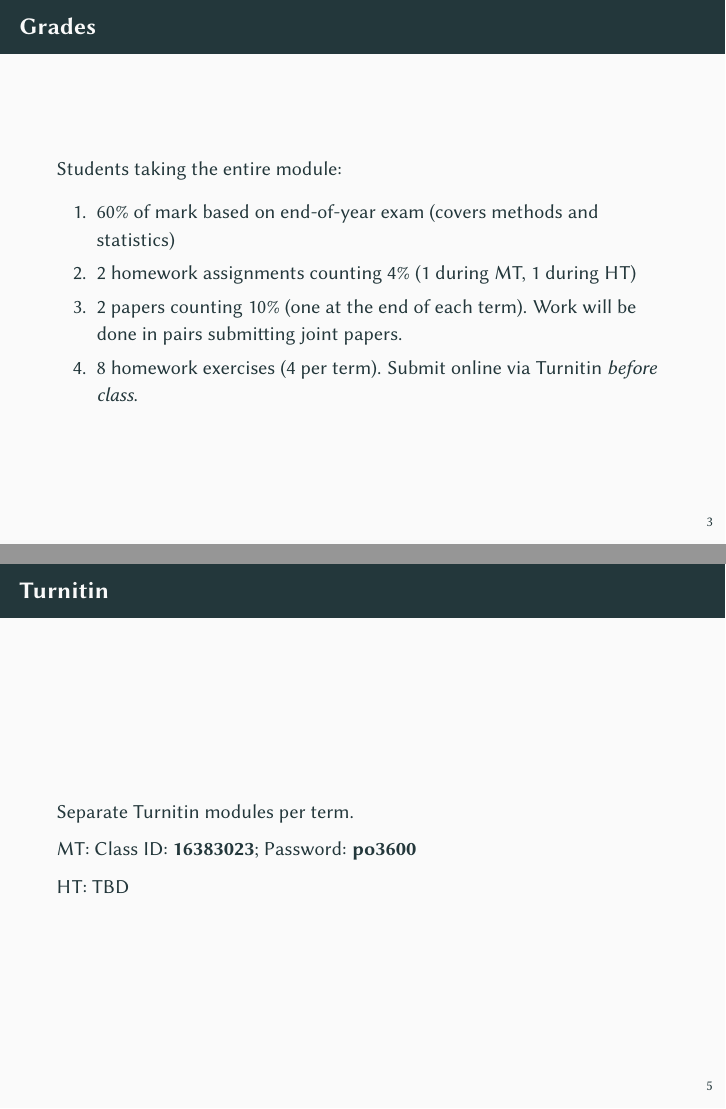
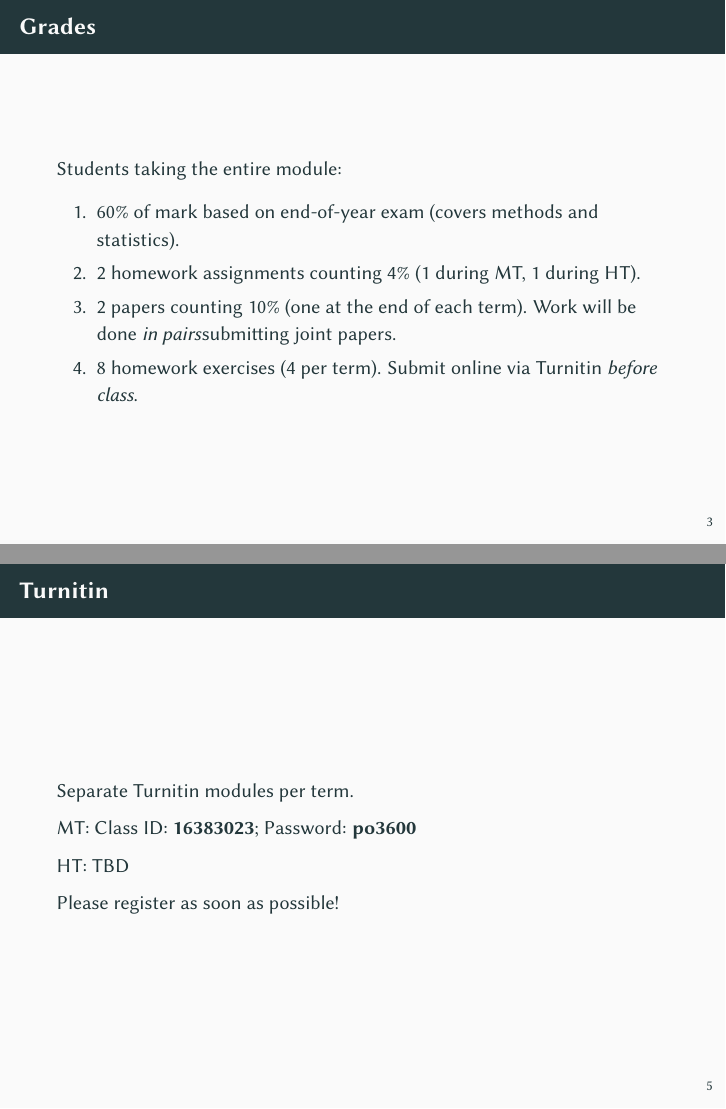
Before and after one commit to jdrew1303/research-methods, LaTeX slides (slides/mt_tut_01.tex): pages 5 and 7 of 15, joined at a grey line. Compiled offline with pdfLaTeX.

Commit message:
Minor update slides

```diff
--- a/slides/mt_tut_01.tex
+++ b/slides/mt_tut_01.tex
@@ -15,10 +15,10 @@
 \newcommand{\themename}{\textbf{\textsc{metropolis}}\xspace}
 
 \title{Tutorial 01, Michaelmas Term}
-\subtitle{Research Methods for Political Science (PO2600)}
+\subtitle{Research Methods for Political Science (PO3600)}
 \date{10 October 2017}
 \author{Stefan Müller}
-\institute{Trinity College Dublin}
+\institute{Trinity College Dublin \\ \url{http://muellerstefan.net/research-methods}}
 % \titlegraphic{\hfill\includegraphics[height=1.5cm]{logo.pdf}}
 
 \begin{document}
@@ -48,9 +48,9 @@
 Students taking the entire module:
 
 \begin{enumerate}
-\item 60\% of mark based on end-of-year exam (covers methods and statistics)
-\item 2 homework assignments counting 4\% (1 during MT, 1 during HT)
-\item 2 papers counting 10\% (one at the end of each term). Work will be done in pairs submitting joint papers.
+\item 60\% of mark based on end-of-year exam (covers methods and statistics).
+\item 2 homework assignments counting 4\% (1 during MT, 1 during HT).
+\item 2 papers counting 10\% (one at the end of each term). Work will be done \textit{in pairs}submitting joint papers.
 \item 8 homework exercises (4 per term). Submit online via Turnitin \textit{before class}.
 \end{enumerate}
 \end{frame}
@@ -73,6 +73,7 @@ MT: Class ID: \textbf{16383023}; Password: \textbf{po3600}
 
 HT: TBD
 
+Please register as soon as possible!
 \end{frame}
 
 \begin{frame}{Dates for Michaelmas Term}
```
Also changed, not shown: slides/mt_tut_01.pdf, slides/mt_tut_01.tex (5 more changed lines).
